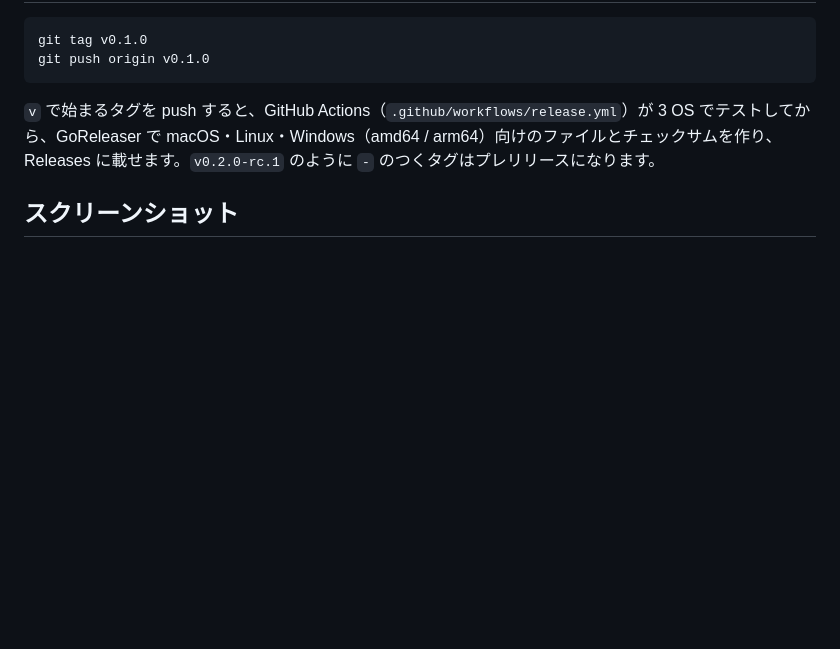
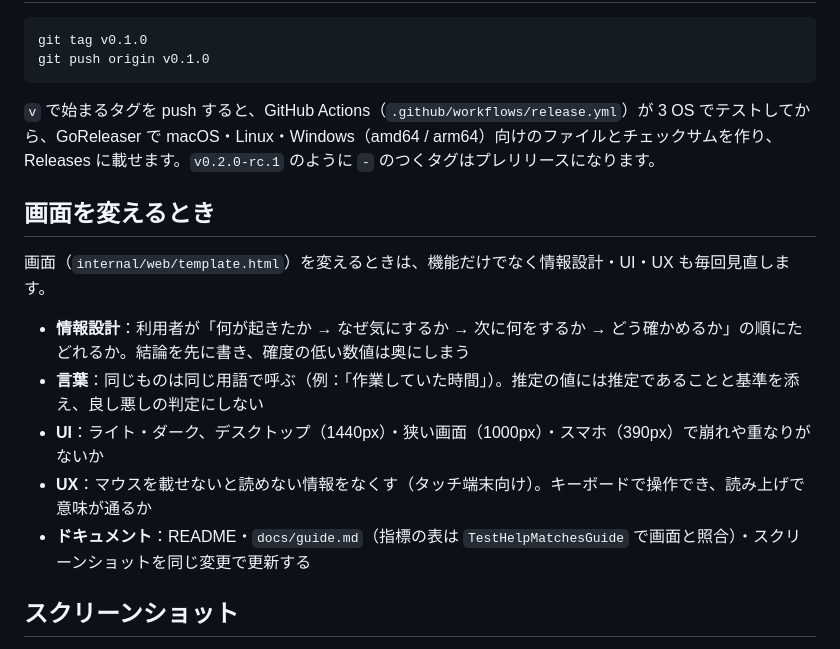
Before and after one commit to MichinaoShimizu/kiroku, a Markdown page: docs/development.md, the part around the change. Rendered like a GitHub page; blank space fills up the shorter version.

```diff
--- a/docs/development.md
+++ b/docs/development.md
@@ -58,6 +58,16 @@ git push origin v0.1.0
 
 `v` で始まるタグを push すると、GitHub Actions（`.github/workflows/release.yml`）が 3 OS でテストしてから、GoReleaser で macOS・Linux・Windows（amd64 / arm64）向けのファイルとチェックサムを作り、Releases に載せます。`v0.2.0-rc.1` のように `-` のつくタグはプレリリースになります。
 
+## 画面を変えるとき
+
+画面（`internal/web/template.html`）を変えるときは、機能だけでなく情報設計・UI・UX も毎回見直します。
+
+- **情報設計**：利用者が「何が起きたか → なぜ気にするか → 次に何をするか → どう確かめるか」の順にたどれるか。結論を先に書き、確度の低い数値は奥にしまう
+- **言葉**：同じものは同じ用語で呼ぶ（例：「作業していた時間」）。推定の値には推定であることと基準を添え、良し悪しの判定にしない
+- **UI**：ライト・ダーク、デスクトップ（1440px）・狭い画面（1000px）・スマホ（390px）で崩れや重なりがないか
+- **UX**：マウスを載せないと読めない情報をなくす（タッチ端末向け）。キーボードで操作でき、読み上げで意味が通るか
+- **ドキュメント**：README・`docs/guide.md`（指標の表は `TestHelpMatchesGuide` で画面と照合）・スクリーンショットを同じ変更で更新する
+
 ## スクリーンショット
 
 README とガイドの画像（`docs/screenshot.png`・`docs/summary.png`）は、ダミーデータから撮り直せます。画面を変えたときは、あわせて更新してください。
```
Also changed, not shown: README.md (+1 -1 lines), docs/guide.md (+6 -2 lines), docs/screenshot.png, docs/summary.png, 6 other files.
